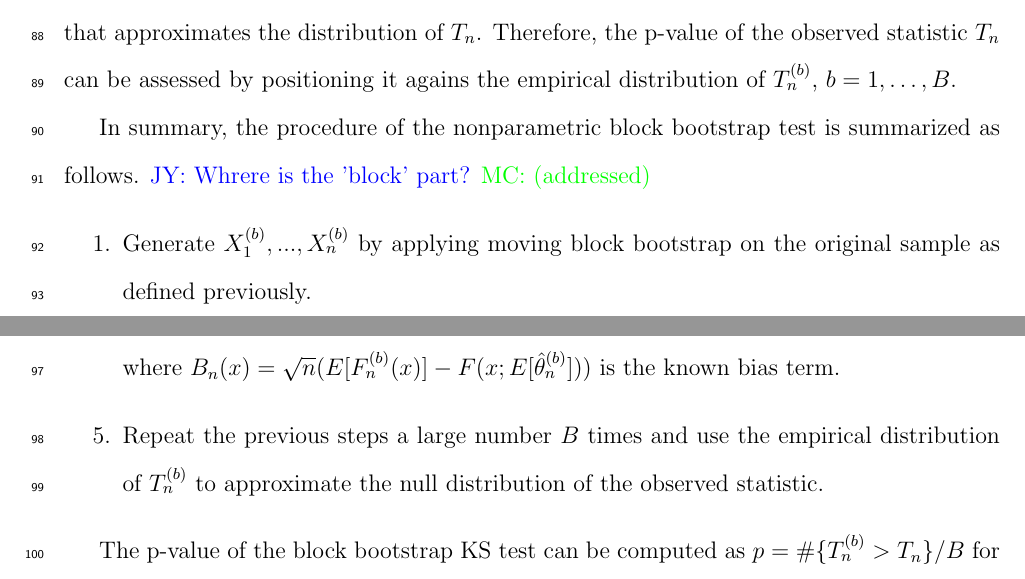
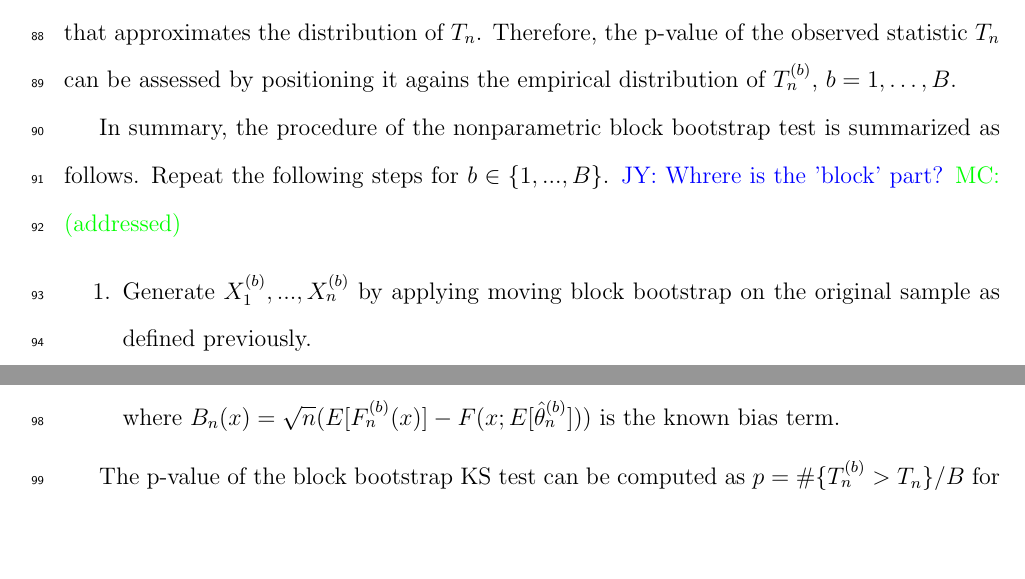
Before and after one commit to mathewchandy03/Bootstrap_KS_Test, a LaTeX paper (manuscript/manuscript.tex): two parts of pages 6 and 7 of 17, joined at a grey line, cut so that both start at the same text, the shorter picture padded with empty space. Compiled offline with pdfLaTeX.

Commit message:
addressed few problems in manuscript

```diff
--- a/manuscript/manuscript.tex
+++ b/manuscript/manuscript.tex
@@ -281,7 +281,7 @@ $T_n^{(b)}$, $b = 1, \ldots, B$.
 
 
 In summary, the procedure of the nonparametric block bootstrap test is
-summarized as follows.
+summarized as follows. Repeat the following steps for $b \in \{1, ..., B\}$.
 \jy{Whrere is the 'block' part?}
 \mc{addressed}
 \begin{enumerate}
@@ -305,10 +305,6 @@ summarized as follows.
   $B_{n}(x) = \sqrt{n}(E[F^{(b)}_n(x)] -
   F(x; E[\hat\theta^{(b)}_n]))$ is the known
   bias term.
-\item
-  Repeat the previous steps a large number $B$ times and use the empirical
-  distribution of $T^{(b)}_n$ to approximate the null distribution of the observed
-  statistic.
 \end{enumerate}
 
 
```
Also changed, not shown: manuscript/manuscript.tex (4 more changed lines).
